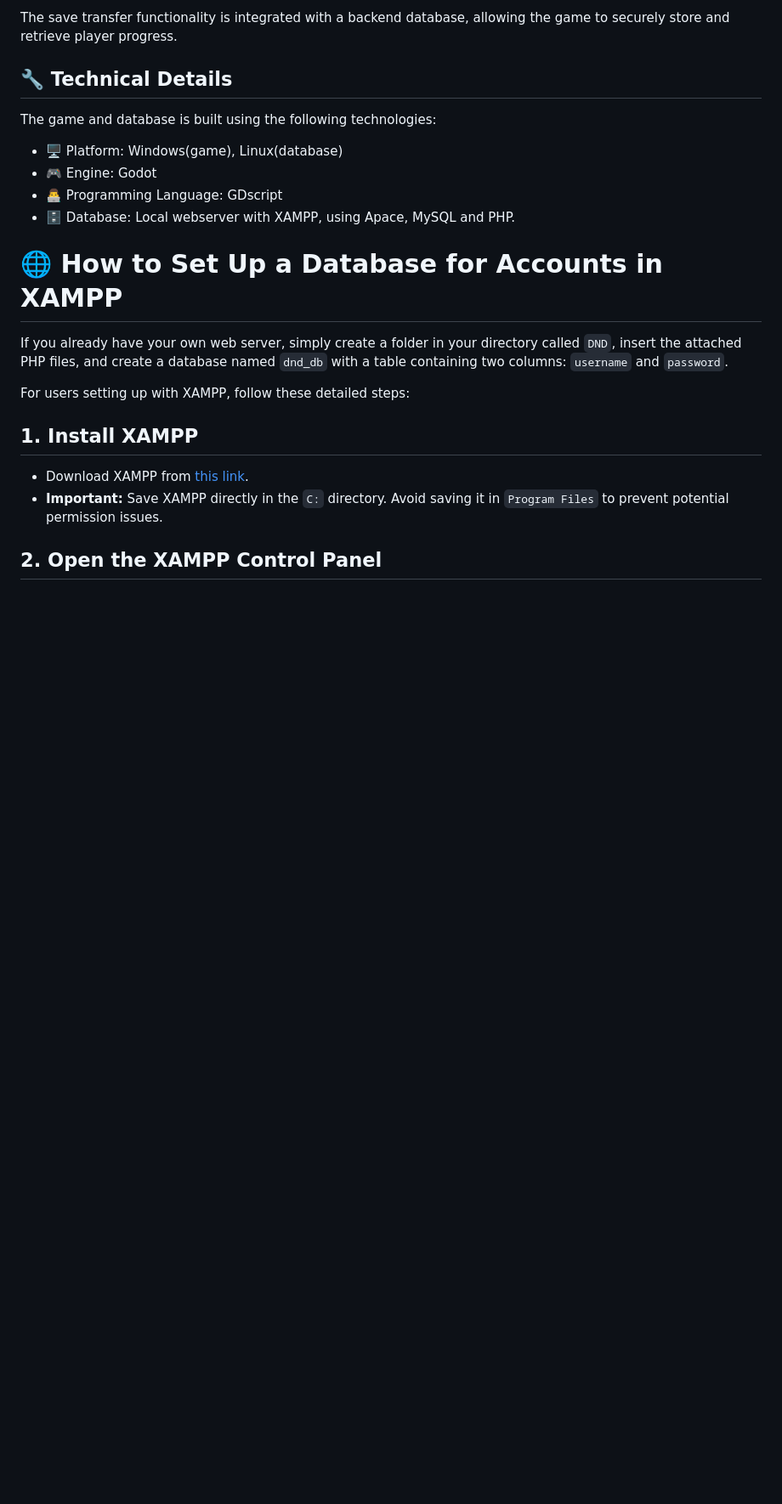
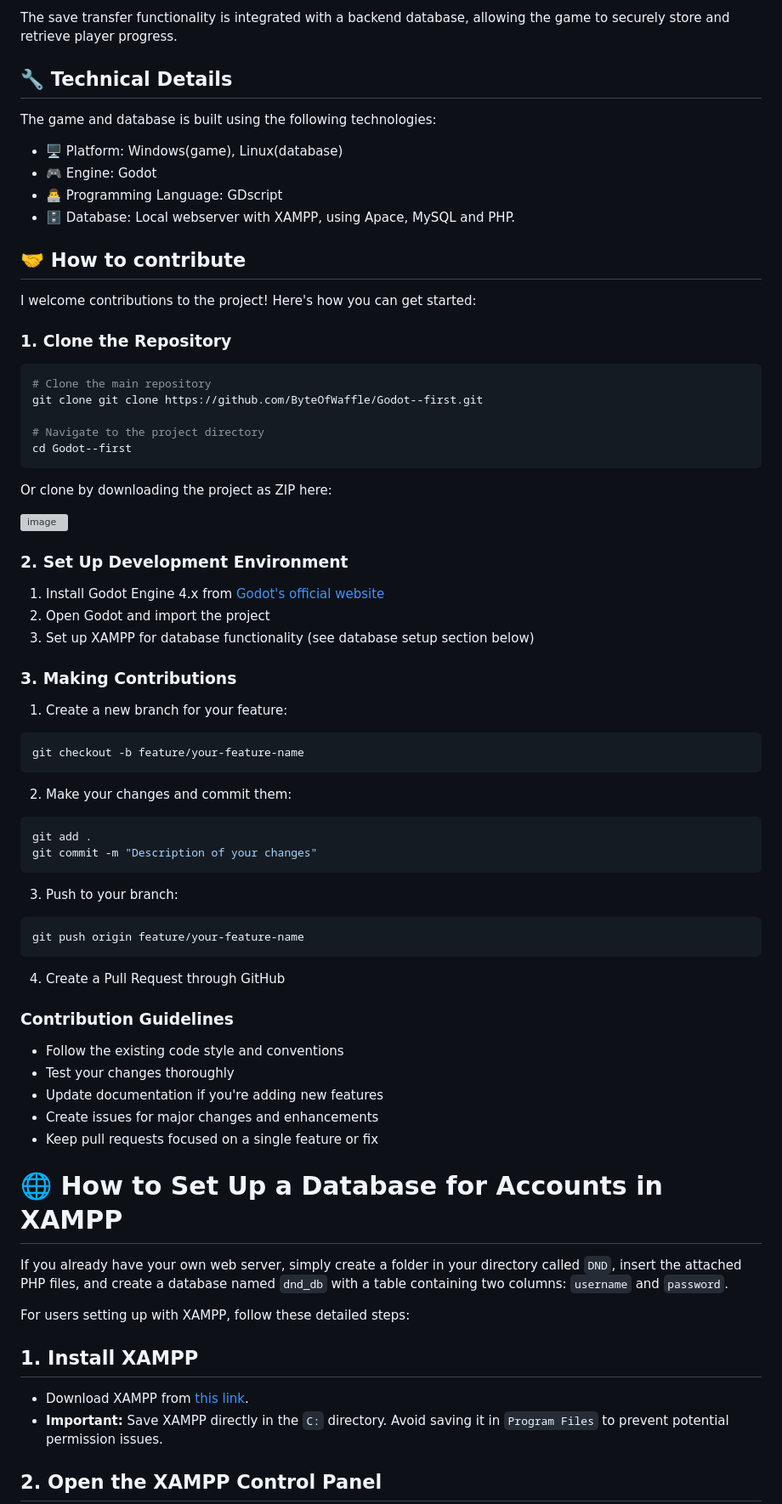
Before and after one commit to ByteOfWaffle/Godot--first, a Markdown page: README.md, the part around the change. Shown at 85% size. Drawn GitHub-style; blank space fills up the shorter version; grey boxes are pictures that could not be loaded.

Commit message:
Update README.md with contribution guide

````diff
--- a/README.md
+++ b/README.md
@@ -26,6 +26,54 @@ The game and database is built using the following technologies:
 - 🎮 Engine: Godot
 - 👨‍💻 Programming Language: GDscript
 - 🗄️ Database: Local webserver with XAMPP, using Apace, MySQL and PHP.
+
+
+## 🤝 How to contribute
+I welcome contributions to the project! Here's how you can get started:
+
+### 1. Clone the Repository
+```bash
+# Clone the main repository
+git clone git clone https://github.com/ByteOfWaffle/Godot--first.git
+
+# Navigate to the project directory
+cd Godot--first
+```
+Or clone by downloading the project as ZIP here:
+
+![image](https://github.com/user-attachments/assets/f9a142b8-bd87-4a80-9aa6-5c9e53d38857)
+
+
+### 2. Set Up Development Environment
+1. Install Godot Engine 4.x from [Godot's official website](https://godotengine.org/download)
+2. Open Godot and import the project
+3. Set up XAMPP for database functionality (see database setup section below)
+
+### 3. Making Contributions
+1. Create a new branch for your feature:
+```bash
+git checkout -b feature/your-feature-name
+```
+
+2. Make your changes and commit them:
+```bash
+git add .
+git commit -m "Description of your changes"
+```
+
+3. Push to your branch:
+```bash
+git push origin feature/your-feature-name
+```
+
+4. Create a Pull Request through GitHub
+
+### Contribution Guidelines
+- Follow the existing code style and conventions
+- Test your changes thoroughly
+- Update documentation if you're adding new features
+- Create issues for major changes and enhancements
+- Keep pull requests focused on a single feature or fix
 
 
 # 🌐 How to Set Up a Database for Accounts in XAMPP
````
